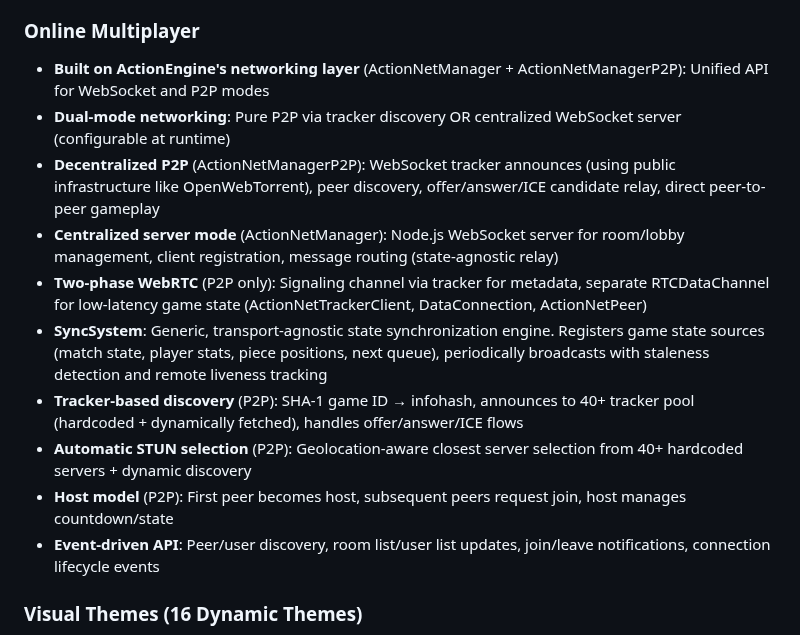
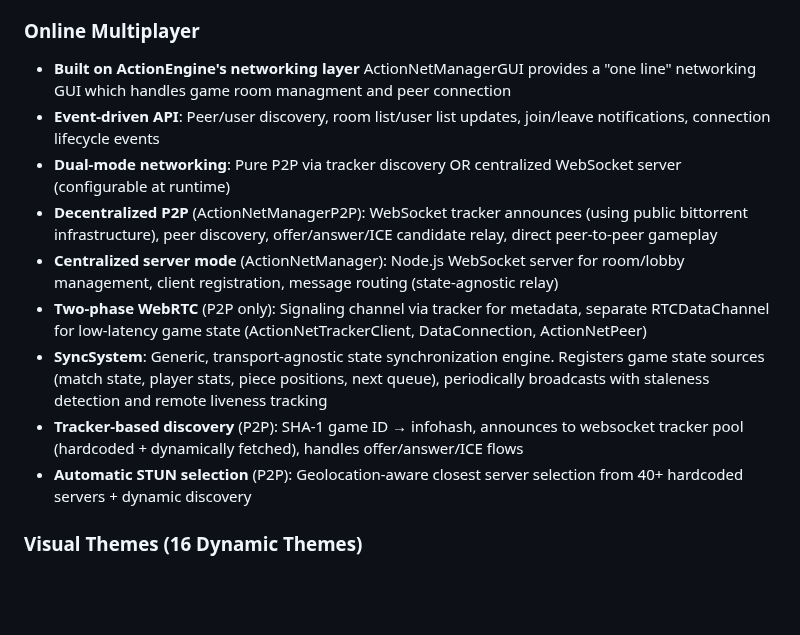
Before and after one commit to Tomobobo710/TetrisAE, a Markdown page: README.md, the part around the change. Drawn GitHub-style; blank space fills up the shorter version.

```diff
--- a/README.md
+++ b/README.md
@@ -26,16 +26,15 @@ Fully-featured Tetris with competitive mechanics and gorgeous presentation:
 - **Online Multiplayer**: Battle players from all over the world
 
 ### Online Multiplayer
-- **Built on ActionEngine's networking layer** (ActionNetManager + ActionNetManagerP2P): Unified API for WebSocket and P2P modes
+- **Built on ActionEngine's networking layer** ActionNetManagerGUI provides a "one line" networking GUI which handles game room managment and peer connection
+- **Event-driven API**: Peer/user discovery, room list/user list updates, join/leave notifications, connection lifecycle events
 - **Dual-mode networking**: Pure P2P via tracker discovery OR centralized WebSocket server (configurable at runtime)
-- **Decentralized P2P** (ActionNetManagerP2P): WebSocket tracker announces (using public infrastructure like OpenWebTorrent), peer discovery, offer/answer/ICE candidate relay, direct peer-to-peer gameplay
+- **Decentralized P2P** (ActionNetManagerP2P): WebSocket tracker announces (using public bittorrent infrastructure), peer discovery, offer/answer/ICE candidate relay, direct peer-to-peer gameplay
 - **Centralized server mode** (ActionNetManager): Node.js WebSocket server for room/lobby management, client registration, message routing (state-agnostic relay)
 - **Two-phase WebRTC** (P2P only): Signaling channel via tracker for metadata, separate RTCDataChannel for low-latency game state (ActionNetTrackerClient, DataConnection, ActionNetPeer)
 - **SyncSystem**: Generic, transport-agnostic state synchronization engine. Registers game state sources (match state, player stats, piece positions, next queue), periodically broadcasts with staleness detection and remote liveness tracking
-- **Tracker-based discovery** (P2P): SHA-1 game ID → infohash, announces to 40+ tracker pool (hardcoded + dynamically fetched), handles offer/answer/ICE flows
+- **Tracker-based discovery** (P2P): SHA-1 game ID → infohash, announces to websocket tracker pool (hardcoded + dynamically fetched), handles offer/answer/ICE flows
 - **Automatic STUN selection** (P2P): Geolocation-aware closest server selection from 40+ hardcoded servers + dynamic discovery
-- **Host model** (P2P): First peer becomes host, subsequent peers request join, host manages countdown/state
-- **Event-driven API**: Peer/user discovery, room list/user list updates, join/leave notifications, connection lifecycle events
 
 ### Visual Themes (16 Dynamic Themes)
 Each theme is a fully rendered procedural background system with its own animation loop, heavily inspired by classic demoscene effects and retro computing aesthetics. Themes dynamically respond to game state, with many featuring interactive effects that react to gameplay, grid state, and special events like Tetris clears.
```
